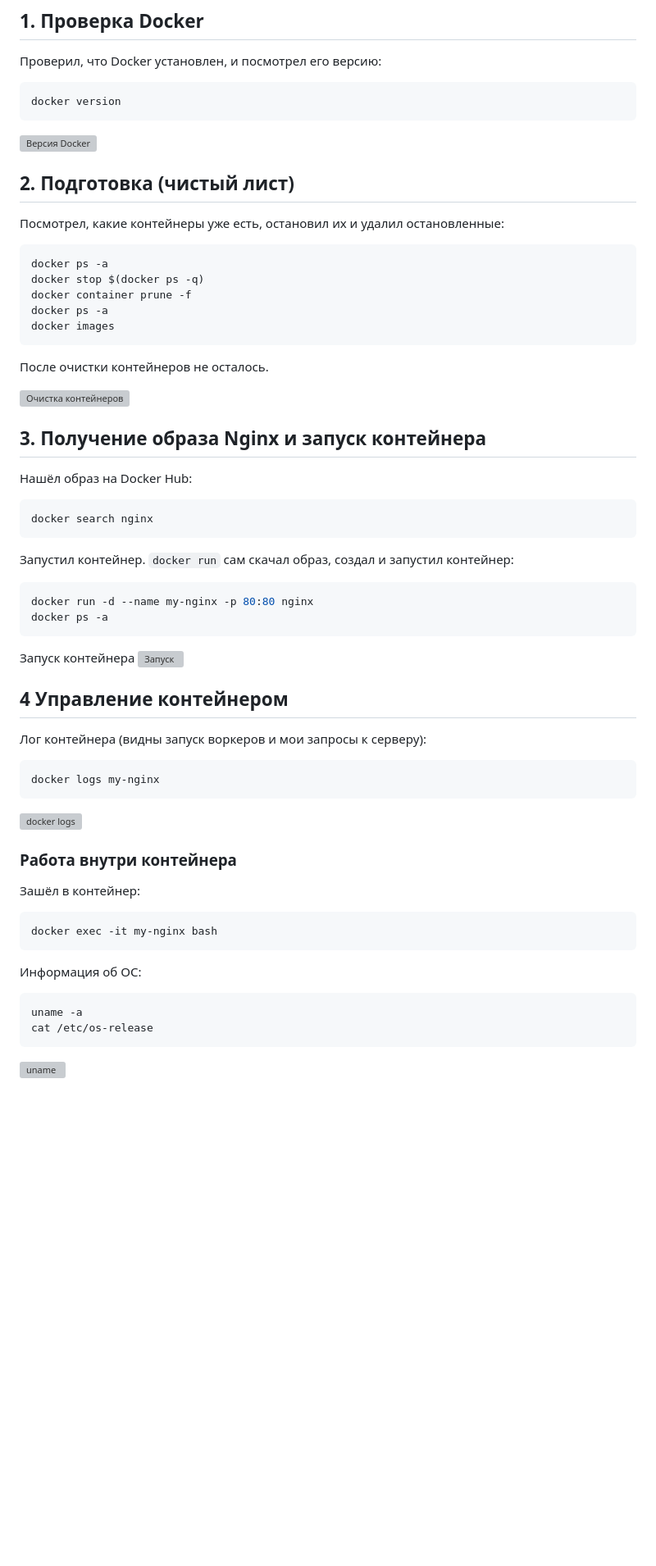
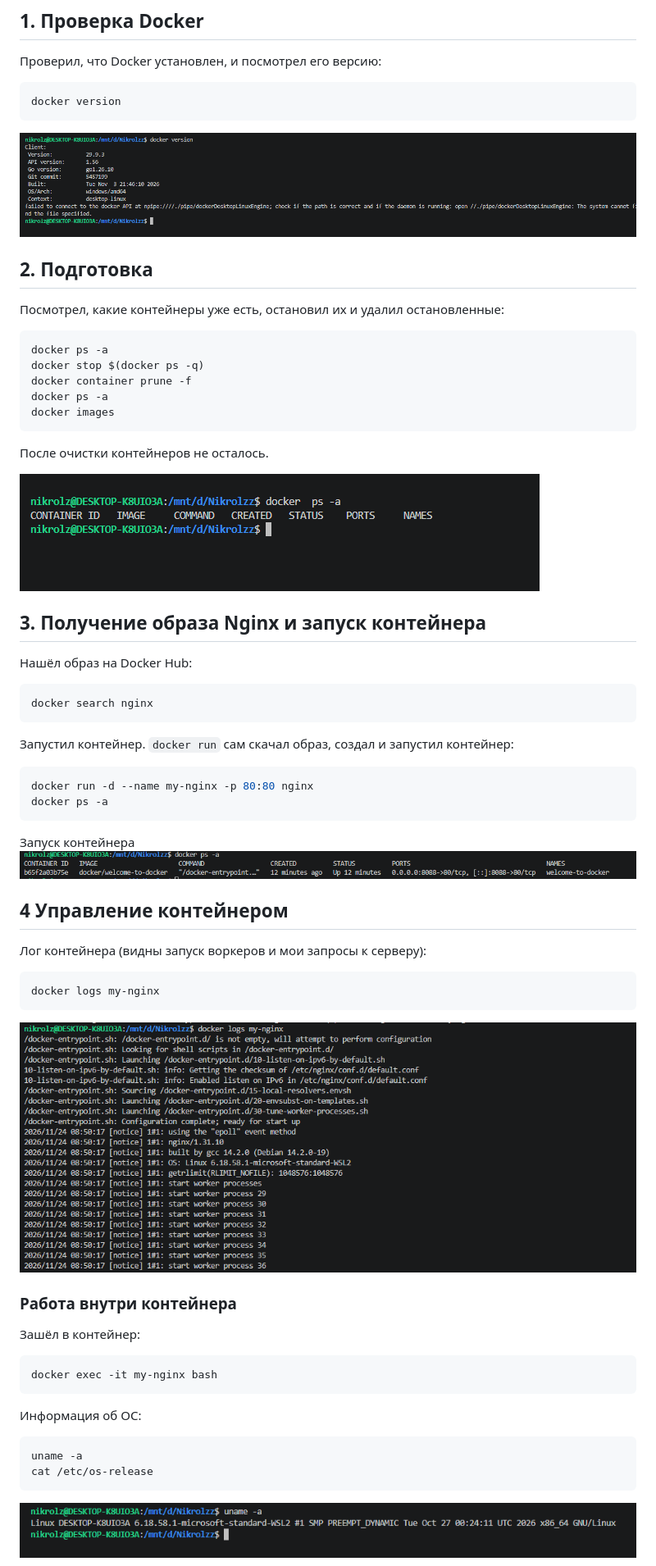
Before and after one commit to Nikrolzz/Nikrolzz, a Markdown page: Dockertask/nginx/README.md, the part around one of its changes. Shown at 82% size. GitHub-like rendering; pictures changed too: Dockertask/img/Screenshot_12.png (added); blank space fills up the shorter version; grey boxes are pictures that could not be loaded.

Commit message:
Update Dockertask

````diff
--- a/Dockertask/nginx/README.md
+++ b/Dockertask/nginx/README.md
@@ -7,8 +7,8 @@
 ```shell
 docker version
 ```
-![Версия Docker](/Dockertask/nginx/Screenshot_1.png)
-## 2. Подготовка (чистый лист)
+![Версия Docker](/Dockertask/img/Screenshot_1.png)
+## 2. Подготовка
 
 Посмотрел, какие контейнеры уже есть, остановил их и удалил остановленные:
 
@@ -21,7 +21,7 @@ docker images
 ```
 После очистки контейнеров не осталось.
 
-![Очистка контейнеров](/Dockertask/nginx/img1.png)
+![Очистка контейнеров](/Dockertask/img/img1.png)
 
 ## 3. Получение образа Nginx и запуск контейнера
 
@@ -40,7 +40,7 @@ docker ps -a
 ```
 
 Запуск контейнера
-![Запуск](image.png)
+![Запуск](/Dockertask/img/Screenshot_12.png)
 
 
 ## 4 Управление контейнером
@@ -50,7 +50,7 @@ docker ps -a
 docker logs my-nginx
 ```
 
-![docker logs](Screenshot_2.png)
+![docker logs](/Dockertask/img/Screenshot_2.png)
 
 
 ### Работа внутри контейнера
@@ -68,5 +68,5 @@ uname -a
 cat /etc/os-release
 ```
 
-![uname](/Dockertask/nginx/Screenshot_3.png)
+![uname](/Dockertask/img/Screenshot_3.png)
 
````
Also changed, not shown: other parts of Dockertask/nginx/README.md (+6 -6 lines).
